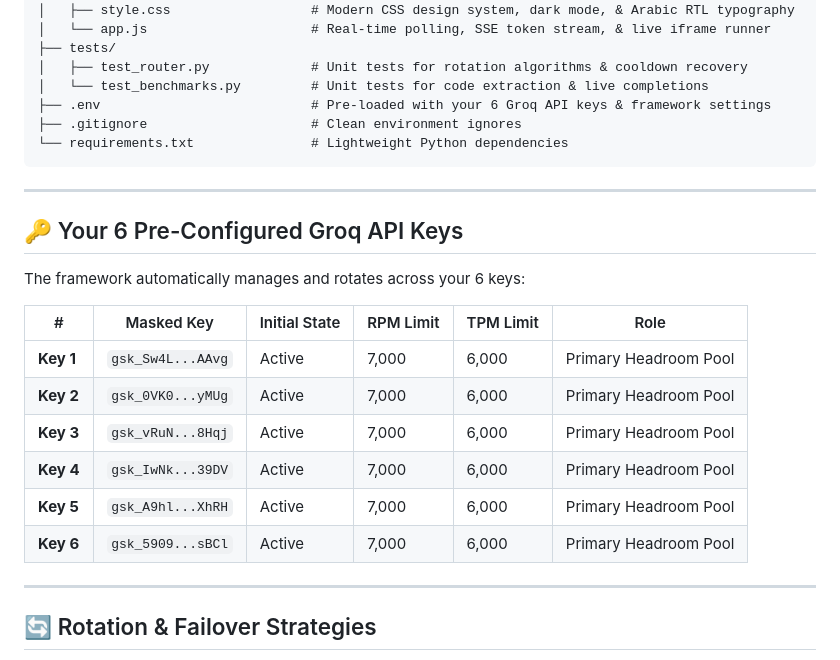
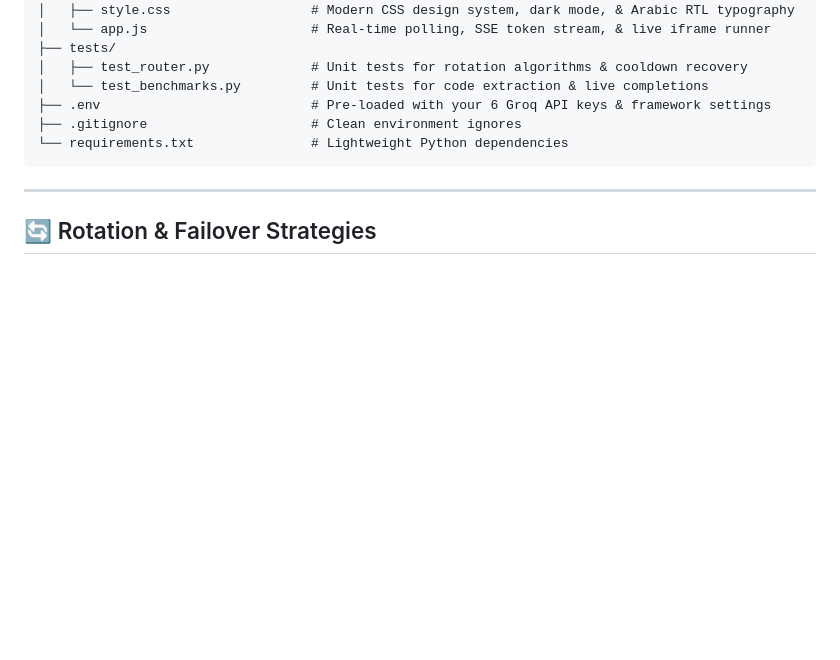
Before and after one commit to ghassen15874/MultiProvider, a Markdown page: README.md, the part around the change. Rendered like a GitHub page; blank space fills up the shorter version.

Commit message:
docs: remove keys section from README

````diff
--- a/README.md
+++ b/README.md
@@ -35,21 +35,6 @@ universal-ai-framework/
 ├── .gitignore                     # Clean environment ignores
 └── requirements.txt               # Lightweight Python dependencies
 ```
-
----
-
-## 🔑 Your 6 Pre-Configured Groq API Keys
-
-The framework automatically manages and rotates across your 6 keys:
-
-| # | Masked Key | Initial State | RPM Limit | TPM Limit | Role |
-|---|---|---|---|---|---|
-| **Key 1** | `gsk_Sw4L...AAvg` | Active | 7,000 | 6,000 | Primary Headroom Pool |
-| **Key 2** | `gsk_0VK0...yMUg` | Active | 7,000 | 6,000 | Primary Headroom Pool |
-| **Key 3** | `gsk_vRuN...8Hqj` | Active | 7,000 | 6,000 | Primary Headroom Pool |
-| **Key 4** | `gsk_IwNk...39DV` | Active | 7,000 | 6,000 | Primary Headroom Pool |
-| **Key 5** | `gsk_A9hl...XhRH` | Active | 7,000 | 6,000 | Primary Headroom Pool |
-| **Key 6** | `gsk_5909...sBCl` | Active | 7,000 | 6,000 | Primary Headroom Pool |
 
 ---
 
````
